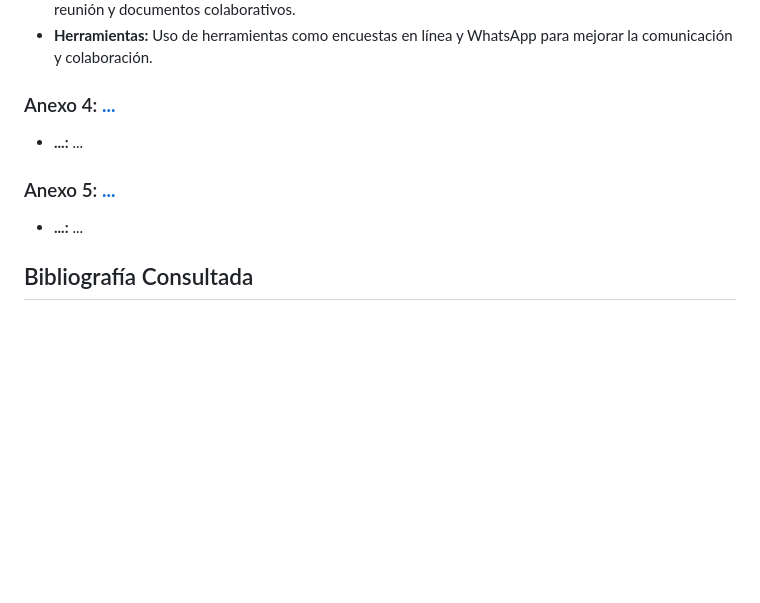
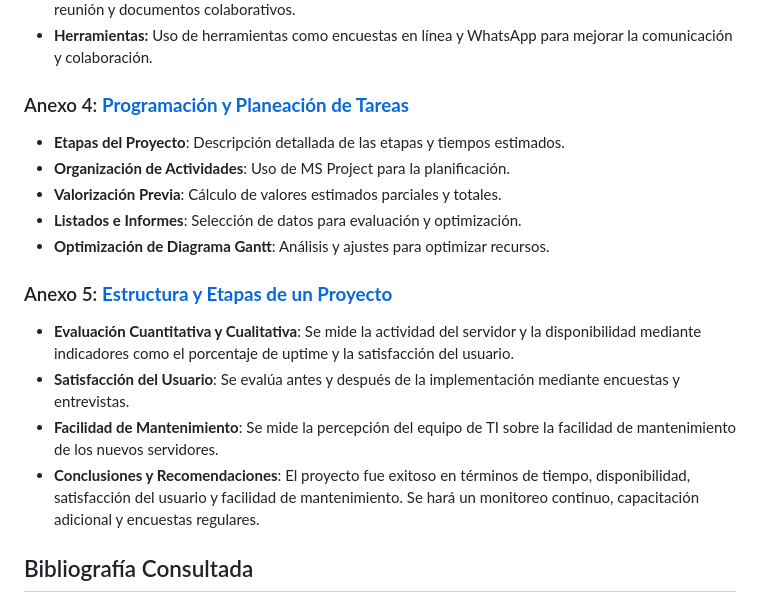
Before and after one commit to OptivisionPro/optivision, a Markdown page: README.md, the part around one of its changes. Rendered like a GitHub page; blank space fills up the shorter version.

Commit message:
update del readme

```diff
--- a/README.md
+++ b/README.md
@@ -85,13 +86,20 @@ OptiVision es una empresa argentina dedicada al mantenimiento, optimización e i
 - **Comunicación:** Importancia de la comunicación clara y concisa en el equipo, incluyendo actas de reunión y documentos colaborativos.
 - **Herramientas:** Uso de herramientas como encuestas en línea y WhatsApp para mejorar la comunicación y colaboración.
 
-### Anexo 4: **[...](./anexos/anexo4.pdf)**
+### Anexo 4: **[Programación y Planeación de Tareas](./anexos/anexo4.pdf)**
 
-- **...:** ...
+- **Etapas del Proyecto**: Descripción detallada de las etapas y tiempos estimados.
+- **Organización de Actividades**: Uso de MS Project para la planificación.
+- **Valorización Previa**: Cálculo de valores estimados parciales y totales.
+- **Listados e Informes**: Selección de datos para evaluación y optimización.
+- **Optimización de Diagrama Gantt**: Análisis y ajustes para optimizar recursos.
 
-### Anexo 5: **[...](./anexos/anexo5.pdf)**
+### Anexo 5: **[Estructura y Etapas de un Proyecto](./anexos/anexo5.pdf)**
 
-- **...:** ...
+- **Evaluación Cuantitativa y Cualitativa**: Se mide la actividad del servidor y la disponibilidad mediante indicadores como el porcentaje de uptime y la satisfacción del usuario.
+- **Satisfacción del Usuario**: Se evalúa antes y después de la implementación mediante encuestas y entrevistas.
+- **Facilidad de Mantenimiento**: Se mide la percepción del equipo de TI sobre la facilidad de mantenimiento de los nuevos servidores.
+- **Conclusiones y Recomendaciones**: El proyecto fue exitoso en términos de tiempo, disponibilidad, satisfacción del usuario y facilidad de mantenimiento. Se hará un monitoreo continuo, capacitación adicional y encuestas regulares.
 
 ## Bibliografía Consultada
 
```
Also changed, not shown: other parts of README.md (+1 -0 lines).
